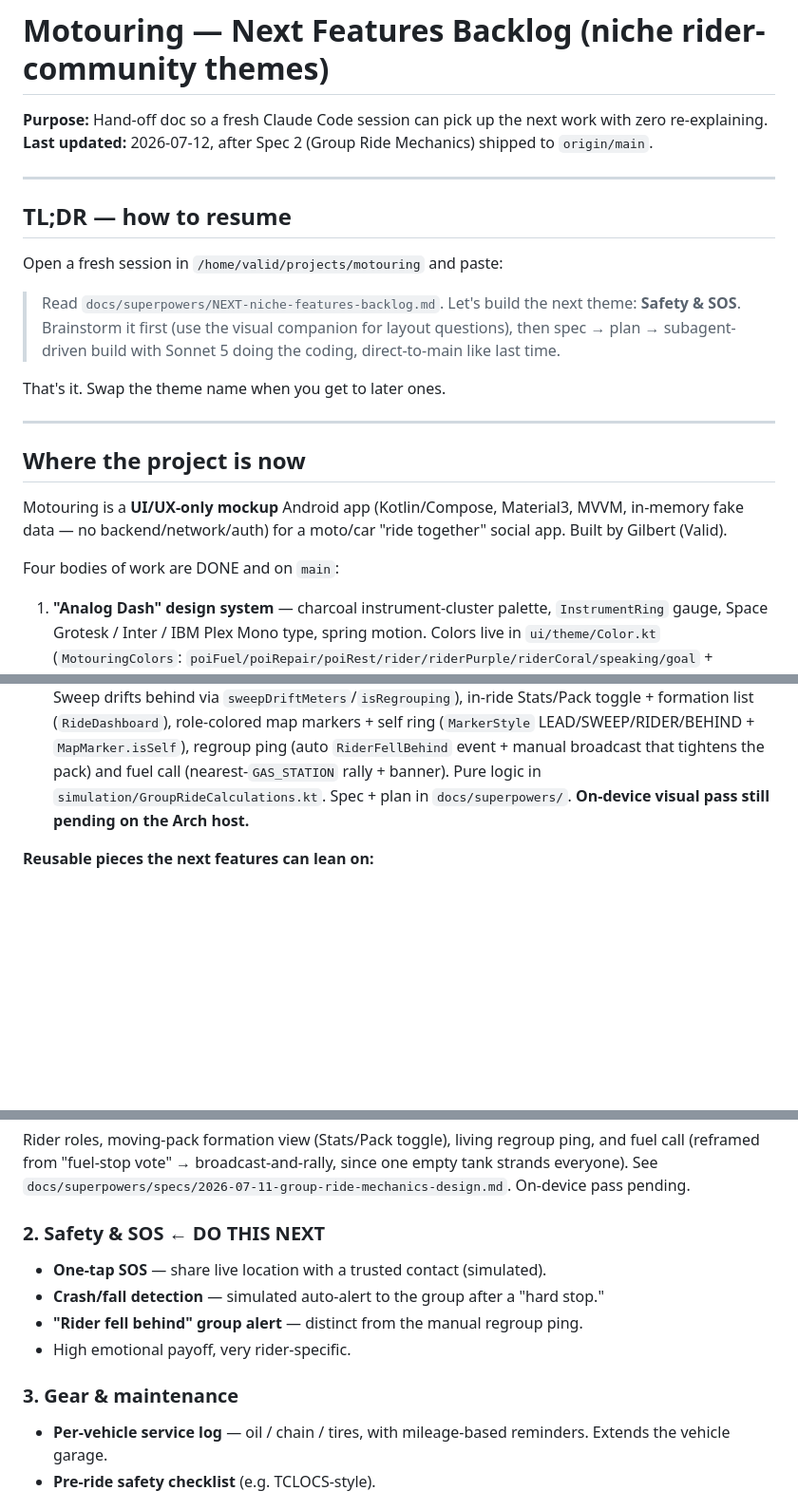
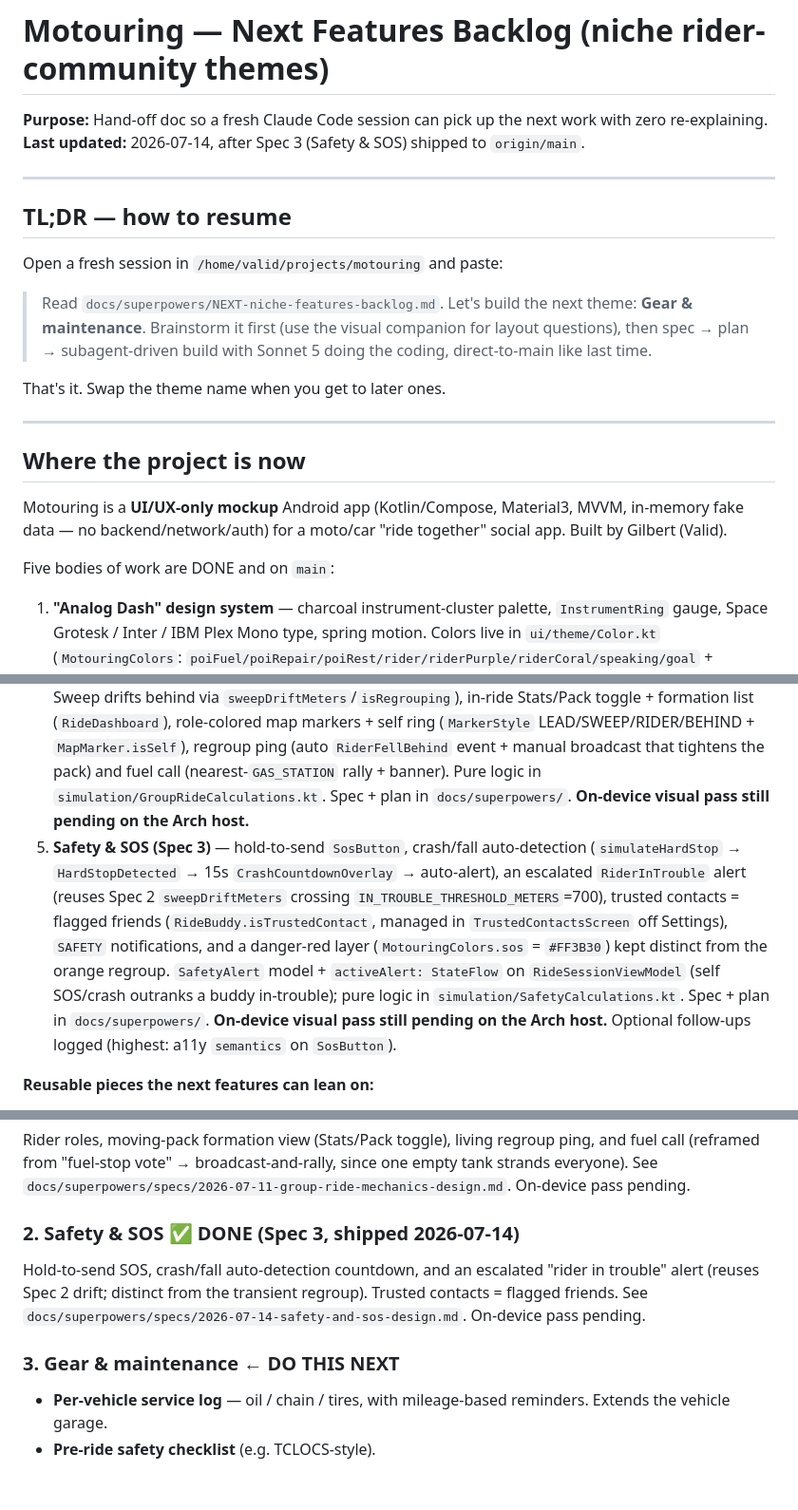
Before and after one commit to glbertj/motouring, a Markdown page: docs/superpowers/NEXT-niche-features-backlog.md, 3 parts joined by grey strips. Shown at 95% size. GitHub-like rendering; blank space fills up the shorter version.

Commit message:
docs: mark Safety & SOS (Spec 3) done, Gear & maintenance next
Co-Authored-By: Claude Opus 4.8 (1M context) <noreply@anthropic.com>

```diff
--- a/docs/superpowers/NEXT-niche-features-backlog.md
+++ b/docs/superpowers/NEXT-niche-features-backlog.md
@@ -1,7 +1,7 @@
 # Motouring — Next Features Backlog (niche rider-community themes)
 
 **Purpose:** Hand-off doc so a fresh Claude Code session can pick up the next work with zero re-explaining.
-**Last updated:** 2026-07-12, after Spec 2 (Group Ride Mechanics) shipped to `origin/main`.
+**Last updated:** 2026-07-14, after Spec 3 (Safety & SOS) shipped to `origin/main`.
 
 ---
 
@@ -9,7 +9,7 @@
 
 Open a fresh session in `/home/valid/projects/motouring` and paste:
 
-> Read `docs/superpowers/NEXT-niche-features-backlog.md`. Let's build the next theme: **Safety & SOS**. Brainstorm it first (use the visual companion for layout questions), then spec → plan → subagent-driven build with Sonnet 5 doing the coding, direct-to-main like last time.
+> Read `docs/superpowers/NEXT-niche-features-backlog.md`. Let's build the next theme: **Gear & maintenance**. Brainstorm it first (use the visual companion for layout questions), then spec → plan → subagent-driven build with Sonnet 5 doing the coding, direct-to-main like last time.
 
 That's it. Swap the theme name when you get to later ones.
 
@@ -19,11 +19,12 @@ That's it. Swap the theme name when you get to later ones.
 
 Motouring is a **UI/UX-only mockup** Android app (Kotlin/Compose, Material3, MVVM, in-memory fake data — no backend/network/auth) for a moto/car "ride together" social app. Built by Gilbert (Valid).
 
-Four bodies of work are DONE and on `main`:
+Five bodies of work are DONE and on `main`:
 1. **"Analog Dash" design system** — charcoal instrument-cluster palette, `InstrumentRing` gauge, Space Grotesk / Inter / IBM Plex Mono type, spring motion. Colors live in `ui/theme/Color.kt` (`MotouringColors`: `poiFuel/poiRepair/poiRest/rider/riderPurple/riderCoral/speaking/goal` + charcoal ramp + `AccentPrimary` orange).
 2. **Goal-vs-Endless ride modes** — the in-ride goal/drift/celebration flow (already shipped).
 3. **Map & Visual Overhaul (Spec 1)** — MapLibre GL + OpenFreeMap token-free dark maps behind reusable `MotouringMap` (`ui/components/map/`), Strava-style center Start-Ride FAB + quick menu, balanced-split in-ride screen (map + 6-stat dashboard + group/voice bar), Nearby (full-map + draggable sheet, tap-to-recenter), bundled CC0 photos. Spec + plan in `docs/superpowers/`.
 4. **Group Ride Mechanics (Spec 2)** — rider roles (Lead/Sweep/Rider, auto + reassignable via `RiderRole` + `assignInitialRoles`/`withRole`), a moving pack (`RideSimulator.advance()` moves every participant, Sweep drifts behind via `sweepDriftMeters`/`isRegrouping`), in-ride Stats/Pack toggle + formation list (`RideDashboard`), role-colored map markers + self ring (`MarkerStyle` LEAD/SWEEP/RIDER/BEHIND + `MapMarker.isSelf`), regroup ping (auto `RiderFellBehind` event + manual broadcast that tightens the pack) and fuel call (nearest-`GAS_STATION` rally + banner). Pure logic in `simulation/GroupRideCalculations.kt`. Spec + plan in `docs/superpowers/`. **On-device visual pass still pending on the Arch host.**
+5. **Safety & SOS (Spec 3)** — hold-to-send `SosButton`, crash/fall auto-detection (`simulateHardStop` → `HardStopDetected` → 15s `CrashCountdownOverlay` → auto-alert), an escalated `RiderInTrouble` alert (reuses Spec 2 `sweepDriftMeters` crossing `IN_TROUBLE_THRESHOLD_METERS`=700), trusted contacts = flagged friends (`RideBuddy.isTrustedContact`, managed in `TrustedContactsScreen` off Settings), `SAFETY` notifications, and a danger-red layer (`MotouringColors.sos` = `#FF3B30`) kept distinct from the orange regroup. `SafetyAlert` model + `activeAlert: StateFlow` on `RideSessionViewModel` (self SOS/crash outranks a buddy in-trouble); pure logic in `simulation/SafetyCalculations.kt`. Spec + plan in `docs/superpowers/`. **On-device visual pass still pending on the Arch host.** Optional follow-ups logged (highest: a11y `semantics` on `SosButton`).
 
 **Reusable pieces the next features can lean on:**
 - `MotouringMap(cameraTarget, markers, polyline, onMarkerClick, modifier)` with `MapCamera`/`MapMarker`/`MapPolyline`/`MarkerStyle`.
@@ -46,13 +47,12 @@ Rider roles, moving-pack formation view (Stats/Pack toggle), living regroup ping
 (reframed from "fuel-stop vote" → broadcast-and-rally, since one empty tank strands everyone). See
 `docs/superpowers/specs/2026-07-11-group-ride-mechanics-design.md`. On-device pass pending.
 
-### 2. Safety & SOS  ← DO THIS NEXT
-- **One-tap SOS** — share live location with a trusted contact (simulated).
-- **Crash/fall detection** — simulated auto-alert to the group after a "hard stop."
-- **"Rider fell behind" group alert** — distinct from the manual regroup ping.
-- High emotional payoff, very rider-specific.
+### 2. Safety & SOS  ✅ DONE (Spec 3, shipped 2026-07-14)
+Hold-to-send SOS, crash/fall auto-detection countdown, and an escalated "rider in trouble" alert
+(reuses Spec 2 drift; distinct from the transient regroup). Trusted contacts = flagged friends. See
+`docs/superpowers/specs/2026-07-14-safety-and-sos-design.md`. On-device pass pending.
 
-### 3. Gear & maintenance
+### 3. Gear & maintenance  ← DO THIS NEXT
 - **Per-vehicle service log** — oil / chain / tires, with mileage-based reminders. Extends the vehicle garage.
 - **Pre-ride safety checklist** (e.g. TCLOCS-style).
 
```
